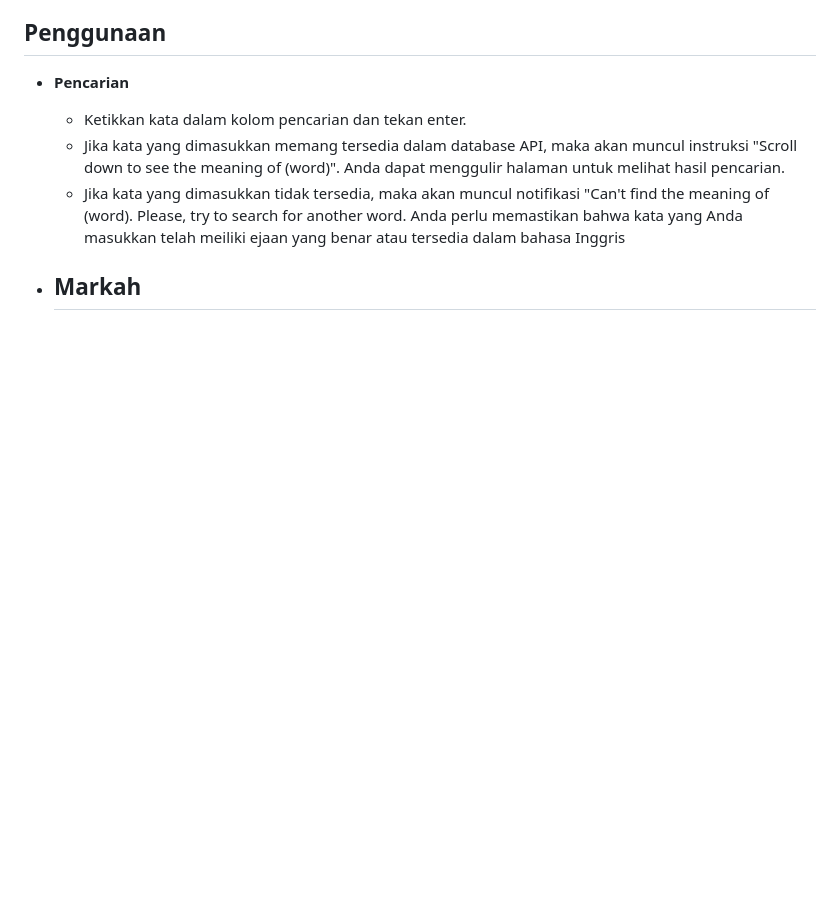
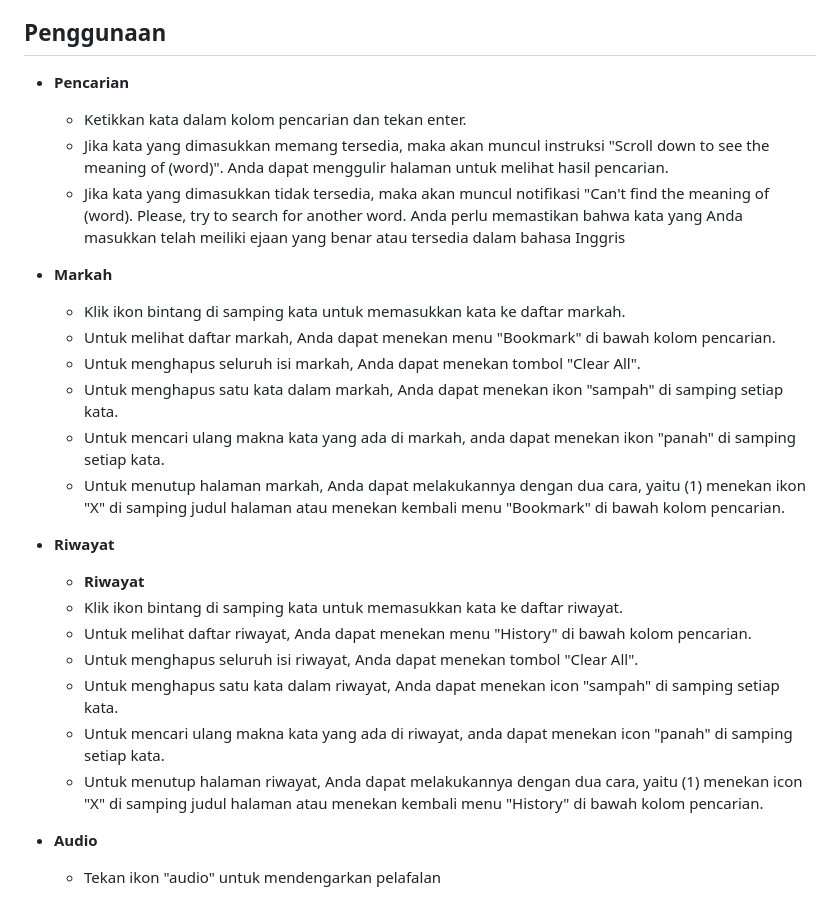
Before and after one commit to muthiasalam/D121211003_Muthia-Anashya-Salam_Kamus, a Markdown page: README.md, the part around the change. GitHub-like rendering; blank space fills up the shorter version.

```diff
--- a/README.md
+++ b/README.md
@@ -31,8 +31,25 @@ Perlu diingat bahwa beberapa fitur mungkin tidak selalu tersedia untuk setiap ka
 ## Penggunaan
 - **Pencarian**
   - Ketikkan kata dalam kolom pencarian dan tekan enter.
-  - Jika kata yang dimasukkan memang tersedia dalam database API, maka akan muncul instruksi "Scroll down to see the meaning of (word)". Anda dapat menggulir halaman untuk melihat hasil pencarian.
+  - Jika kata yang dimasukkan memang tersedia, maka akan muncul instruksi "Scroll down to see the meaning of (word)". Anda dapat menggulir halaman untuk melihat hasil pencarian.
   - Jika kata yang dimasukkan tidak tersedia, maka akan muncul notifikasi "Can't find the meaning of (word). Please, try to search for another word. Anda perlu memastikan bahwa kata yang Anda masukkan telah meiliki ejaan yang benar atau tersedia dalam bahasa Inggris
 
 - **Markah**
-  -
+  - Klik ikon bintang di samping kata untuk memasukkan kata ke daftar markah.
+  - Untuk melihat daftar markah, Anda dapat menekan menu "Bookmark" di bawah kolom pencarian.
+  - Untuk menghapus seluruh isi markah, Anda dapat menekan tombol "Clear All".
+  - Untuk menghapus satu kata dalam markah, Anda dapat menekan ikon "sampah" di samping setiap kata.
+  - Untuk mencari ulang makna kata yang ada di markah, anda dapat menekan ikon "panah" di samping setiap kata.
+  - Untuk menutup halaman markah, Anda dapat melakukannya dengan dua cara, yaitu (1) menekan ikon "X" di samping judul halaman atau menekan kembali menu "Bookmark" di bawah kolom pencarian.
+
+- **Riwayat**
+  - **Riwayat**
+  - Klik ikon bintang di samping kata untuk memasukkan kata ke daftar riwayat.
+  - Untuk melihat daftar riwayat, Anda dapat menekan menu "History" di bawah kolom pencarian.
+  - Untuk menghapus seluruh isi riwayat, Anda dapat menekan tombol "Clear All".
+  - Untuk menghapus satu kata dalam riwayat, Anda dapat menekan icon "sampah" di samping setiap kata.
+  - Untuk mencari ulang makna kata yang ada di riwayat, anda dapat menekan icon "panah" di samping setiap kata.
+  - Untuk menutup halaman riwayat, Anda dapat melakukannya dengan dua cara, yaitu (1) menekan icon "X" di samping judul halaman atau menekan kembali menu "History" di bawah kolom pencarian.
+
+- **Audio**
+  - Tekan ikon "audio" untuk mendengarkan pelafalan
```
